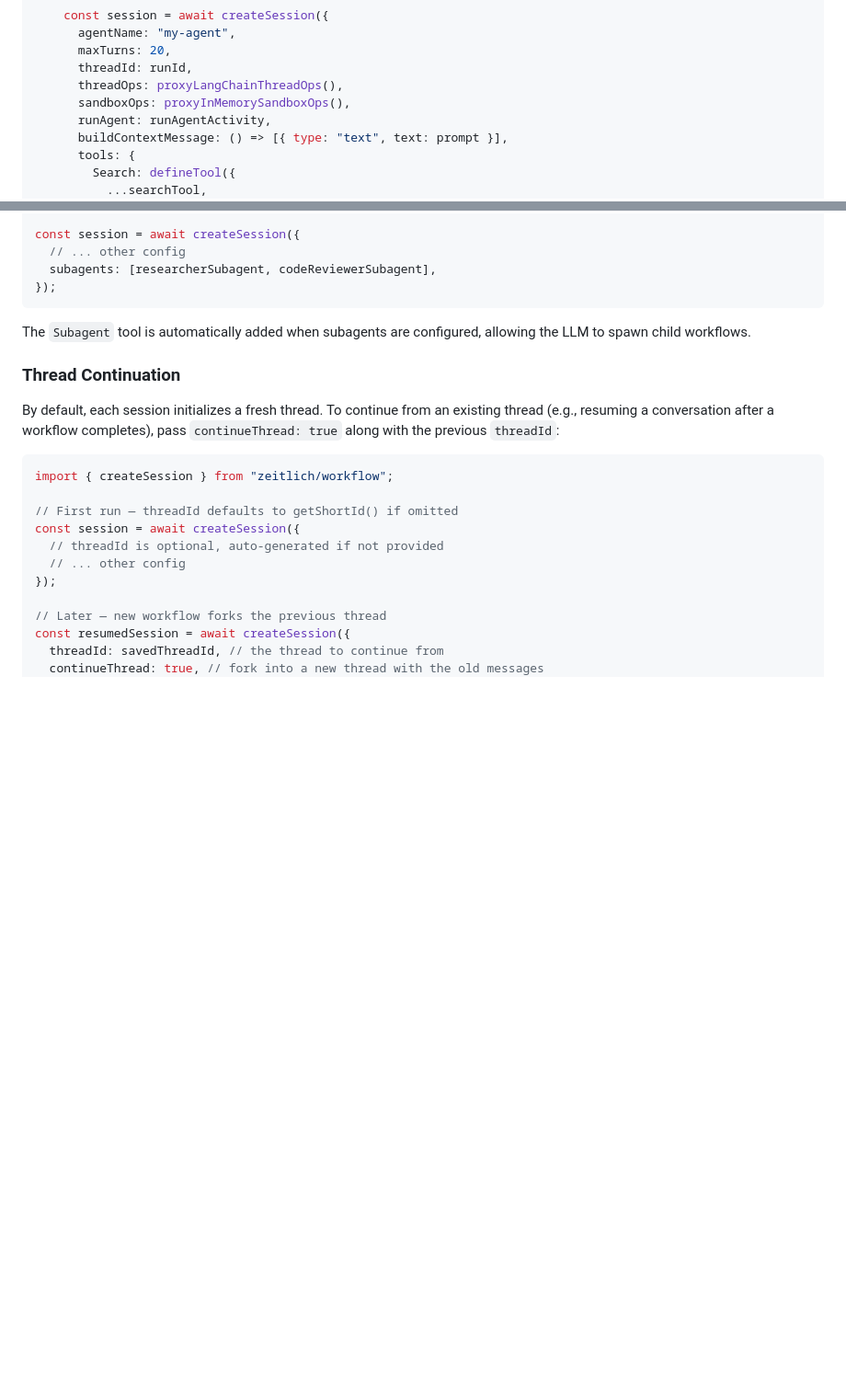
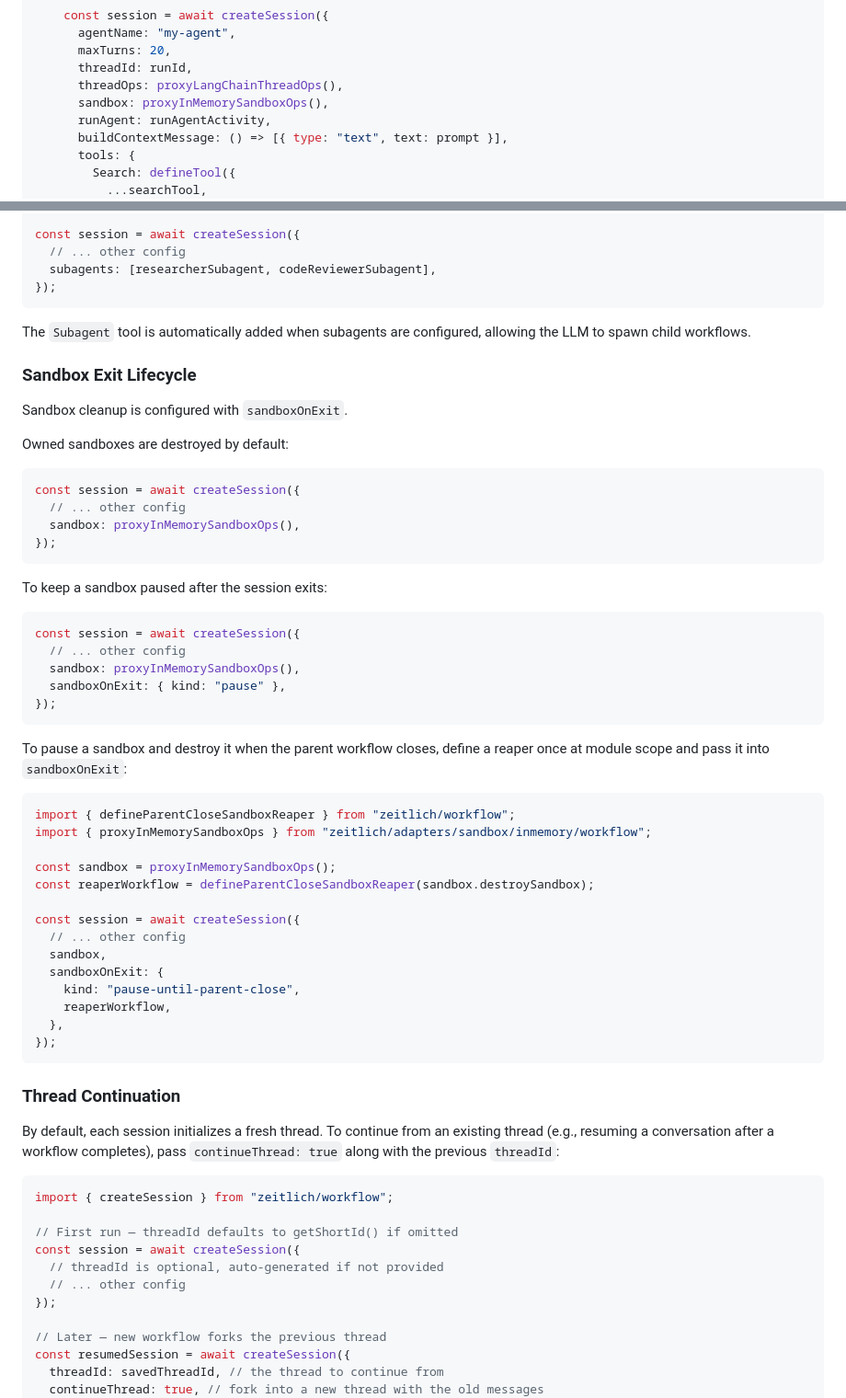
Before and after one commit to bead-ai/zeitlich, a Markdown page: README.md, 2 parts joined by grey strips. Shown at 92% size. Rendered like a GitHub page; blank space fills up the shorter version.

Commit message:
docs: update README

````diff
--- a/README.md
+++ b/README.md
@@ -211,7 +211,7 @@ export const myAgentWorkflow = defineWorkflow(
       maxTurns: 20,
       threadId: runId,
       threadOps: proxyLangChainThreadOps(),
-      sandboxOps: proxyInMemorySandboxOps(),
+      sandbox: proxyInMemorySandboxOps(),
       runAgent: runAgentActivity,
       buildContextMessage: () => [{ type: "text", text: prompt }],
       tools: {
@@ -475,6 +475,48 @@ const session = await createSession({
 ```
 
 The `Subagent` tool is automatically added when subagents are configured, allowing the LLM to spawn child workflows.
+
+### Sandbox Exit Lifecycle
+
+Sandbox cleanup is configured with `sandboxOnExit`.
+
+Owned sandboxes are destroyed by default:
+
+```typescript
+const session = await createSession({
+  // ... other config
+  sandbox: proxyInMemorySandboxOps(),
+});
+```
+
+To keep a sandbox paused after the session exits:
+
+```typescript
+const session = await createSession({
+  // ... other config
+  sandbox: proxyInMemorySandboxOps(),
+  sandboxOnExit: { kind: "pause" },
+});
+```
+
+To pause a sandbox and destroy it when the parent workflow closes, define a reaper once at module scope and pass it into `sandboxOnExit`:
+
+```typescript
+import { defineParentCloseSandboxReaper } from "zeitlich/workflow";
+import { proxyInMemorySandboxOps } from "zeitlich/adapters/sandbox/inmemory/workflow";
+
+const sandbox = proxyInMemorySandboxOps();
+const reaperWorkflow = defineParentCloseSandboxReaper(sandbox.destroySandbox);
+
+const session = await createSession({
+  // ... other config
+  sandbox,
+  sandboxOnExit: {
+    kind: "pause-until-parent-close",
+    reaperWorkflow,
+  },
+});
+```
 
 ### Thread Continuation
 
````
